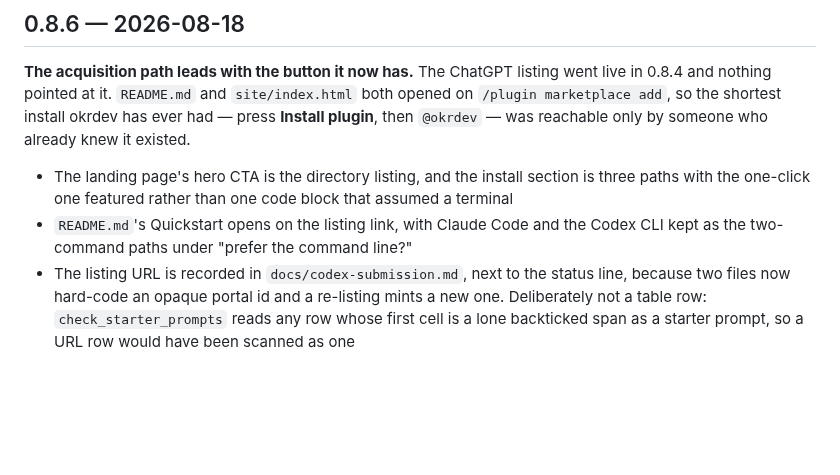
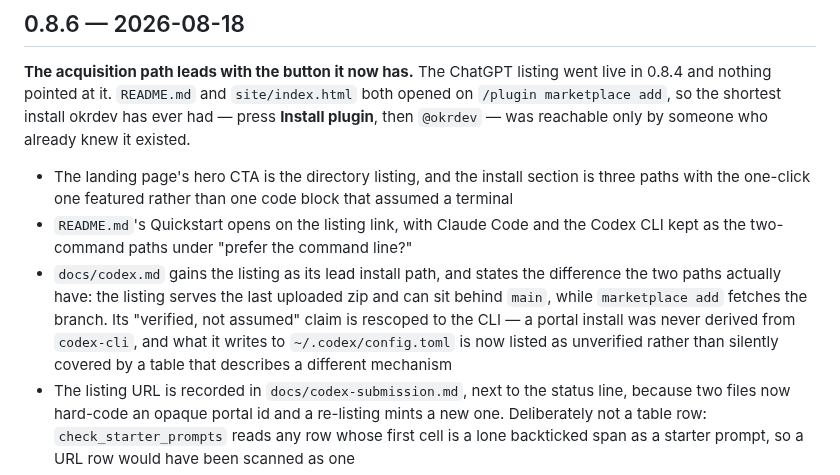
Before and after one commit to backedbydata-co/okrdev, a Markdown page: CHANGELOG.md, the part around the change. Rendered like a GitHub page; blank space fills up the shorter version.

```diff
--- a/CHANGELOG.md
+++ b/CHANGELOG.md
@@ -18,6 +18,12 @@ plugin**, then `@okrdev` — was reachable only by someone who already knew it e
   paths with the one-click one featured rather than one code block that assumed a terminal
 - `README.md`'s Quickstart opens on the listing link, with Claude Code and the Codex CLI
   kept as the two-command paths under "prefer the command line?"
+- `docs/codex.md` gains the listing as its lead install path, and states the difference the
+  two paths actually have: the listing serves the last uploaded zip and can sit behind `main`,
+  while `marketplace add` fetches the branch. Its "verified, not assumed" claim is rescoped to
+  the CLI — a portal install was never derived from `codex-cli`, and what it writes to
+  `~/.codex/config.toml` is now listed as unverified rather than silently covered by a table
+  that describes a different mechanism
 - The listing URL is recorded in `docs/codex-submission.md`, next to the status line,
   because two files now hard-code an opaque portal id and a re-listing mints a new one.
   Deliberately not a table row: `check_starter_prompts` reads any row whose first cell is
```
Also changed, not shown: docs/codex-submission.md (+3 -3 lines), docs/codex.md (+26 -2 lines).
